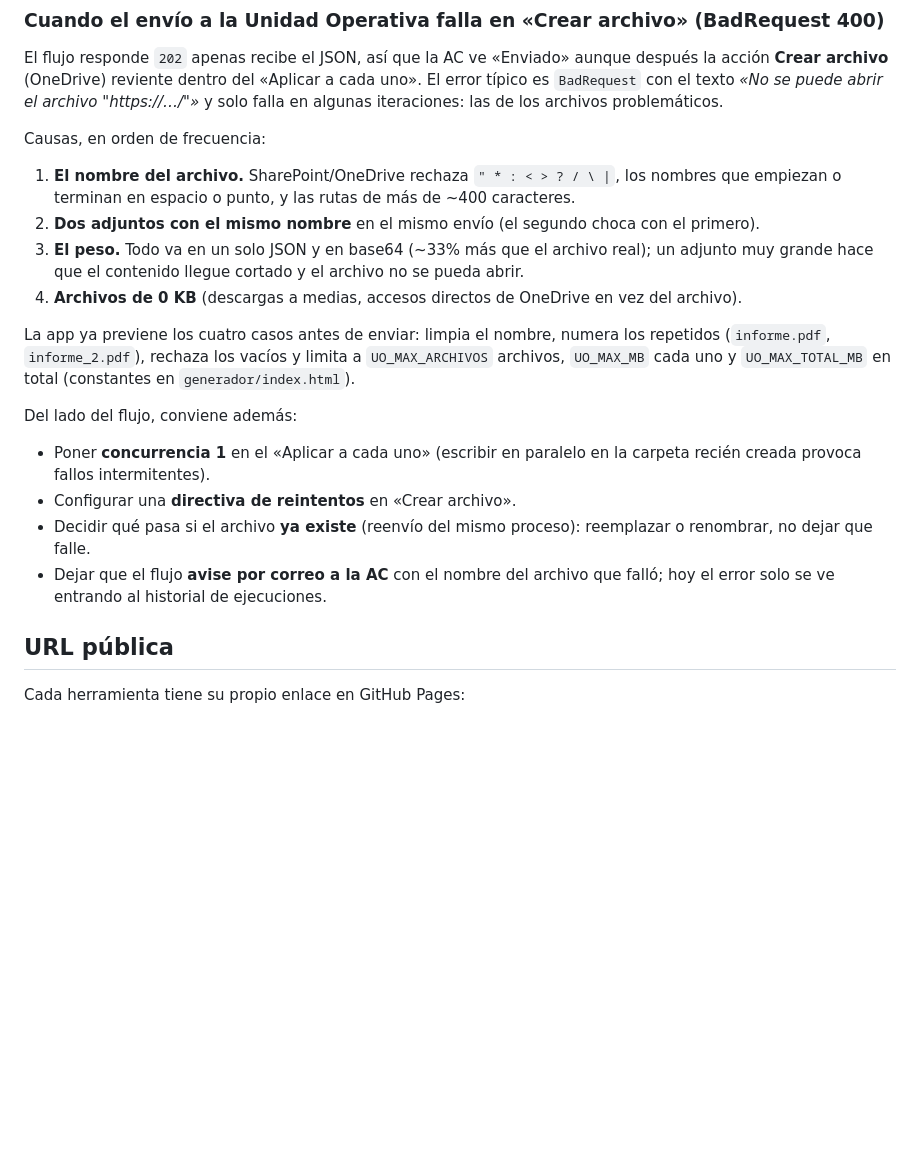
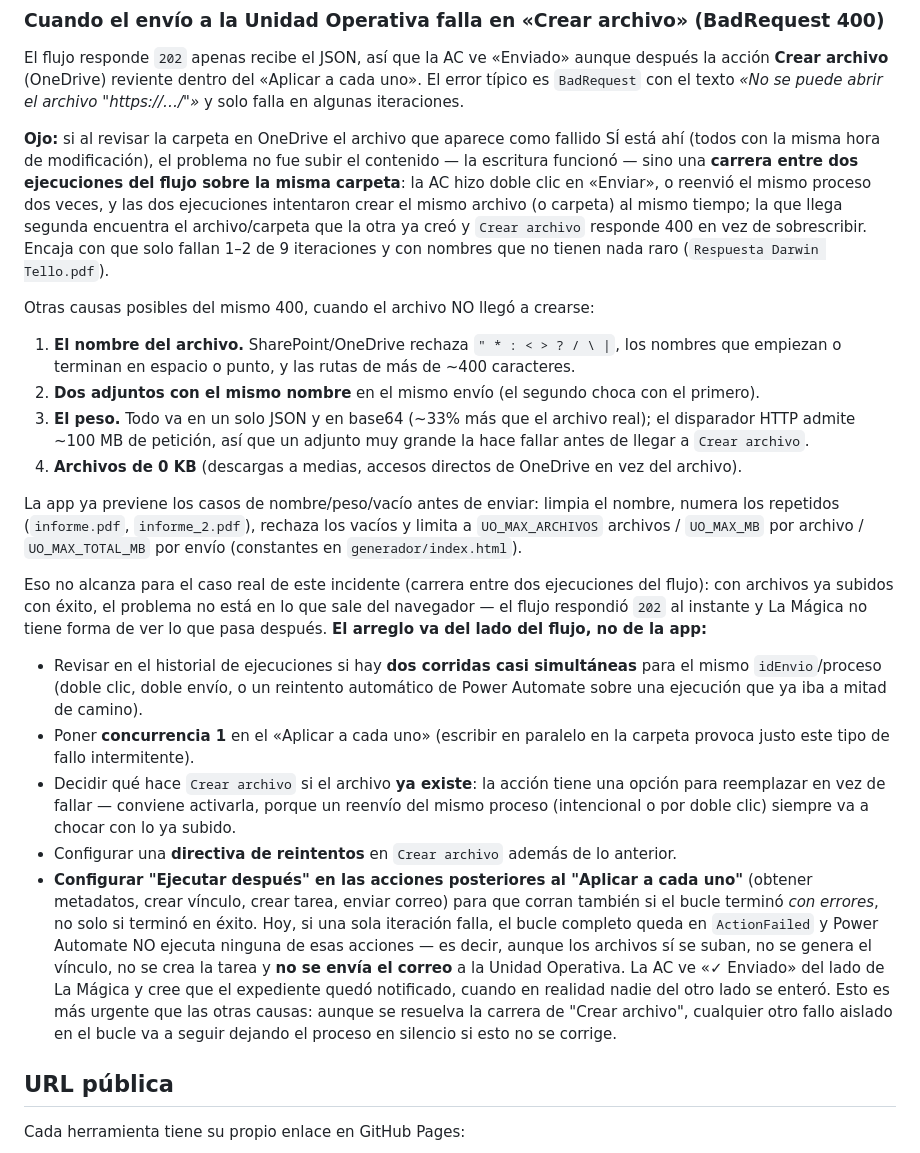
Before and after one commit to Diegodr76-f/fap-contratos, a Markdown page: README.md, the part around the change. Drawn GitHub-style; blank space fills up the shorter version.

Commit message:
Corregir el diagnóstico del BadRequest: fue una carrera del flujo, no de la app
Los 9 archivos del proceso RVSMCP-2026-062 sí quedaron creados en OneDrive
(misma hora, tamaños normales), así que la subida en sí funcionó. Eso
descarta que el 400 fuera por nombre/peso de archivo en este caso y apunta
a una carrera entre dos ejecuciones del flujo escribiendo la misma carpeta.

Revierto el cambio de código que había hecho en generador/index.html para
ese ángulo (límites más altos y bloqueo de doble clic): el problema no está
del lado de La Mágica, que ya recibió 202 antes de que nada de esto pasara,
y no tiene forma de ver ni evitar lo que ocurre después dentro del flujo.

Actualizo el README con el diagnóstico correcto y con el hallazgo más
importante: si el "Aplicar a cada uno" termina en ActionFailed, Power
Automate salta TODAS las acciones posteriores (metadatos, vínculo, tarea,
correo) aunque los archivos se hayan subido bien. Por eso este envío no
generó el correo ni la tarea para la Unidad Operativa — no es un caso
aislado del nombre de un archivo, es que cualquier fallo parcial del bucle
deja el proceso sin notificar. El arreglo (concurrencia 1, reemplazar si
existe, y sobre todo "Ejecutar después" con errores en los pasos
posteriores al bucle) es de configuración del flujo, no del repo.

Co-Authored-By: Claude Opus 5 <noreply@anthropic.com>
Claude-Session: https://claude.ai/code/session_01XTUdTmoW6dyQFBQ9y6uVoh

```diff
--- a/README.md
+++ b/README.md
@@ -153,30 +153,56 @@ publican, tampoco hay nada que robar aunque alguien la esquivara.
 El flujo responde `202` apenas recibe el JSON, así que la AC ve «Enviado» aunque después
 la acción **Crear archivo** (OneDrive) reviente dentro del «Aplicar a cada uno». El error
 típico es `BadRequest` con el texto *«No se puede abrir el archivo "https://…/<archivo>"»*
-y solo falla en algunas iteraciones: las de los archivos problemáticos.
+y solo falla en algunas iteraciones.
 
-Causas, en orden de frecuencia:
+**Ojo:** si al revisar la carpeta en OneDrive el archivo que aparece como fallido SÍ está
+ahí (todos con la misma hora de modificación), el problema no fue subir el contenido —
+la escritura funcionó — sino una **carrera entre dos ejecuciones del flujo sobre la misma
+carpeta**: la AC hizo doble clic en «Enviar», o reenvió el mismo proceso dos veces, y las
+dos ejecuciones intentaron crear el mismo archivo (o carpeta) al mismo tiempo; la que llega
+segunda encuentra el archivo/carpeta que la otra ya creó y `Crear archivo` responde 400 en
+vez de sobrescribir. Encaja con que solo fallan 1–2 de 9 iteraciones y con nombres que no
+tienen nada raro (`Respuesta Darwin Tello.pdf`).
+
+Otras causas posibles del mismo 400, cuando el archivo NO llegó a crearse:
 
 1. **El nombre del archivo.** SharePoint/OneDrive rechaza `" * : < > ? / \ |`, los nombres
    que empiezan o terminan en espacio o punto, y las rutas de más de ~400 caracteres.
 2. **Dos adjuntos con el mismo nombre** en el mismo envío (el segundo choca con el primero).
-3. **El peso.** Todo va en un solo JSON y en base64 (~33% más que el archivo real); un
-   adjunto muy grande hace que el contenido llegue cortado y el archivo no se pueda abrir.
+3. **El peso.** Todo va en un solo JSON y en base64 (~33% más que el archivo real); el
+   disparador HTTP admite ~100 MB de petición, así que un adjunto muy grande la hace fallar
+   antes de llegar a `Crear archivo`.
 4. **Archivos de 0 KB** (descargas a medias, accesos directos de OneDrive en vez del archivo).
 
-La app ya previene los cuatro casos antes de enviar: limpia el nombre, numera los repetidos
-(`informe.pdf`, `informe_2.pdf`), rechaza los vacíos y limita a `UO_MAX_ARCHIVOS` archivos,
-`UO_MAX_MB` cada uno y `UO_MAX_TOTAL_MB` en total (constantes en `generador/index.html`).
+La app ya previene los casos de nombre/peso/vacío antes de enviar: limpia el nombre, numera
+los repetidos (`informe.pdf`, `informe_2.pdf`), rechaza los vacíos y limita a
+`UO_MAX_ARCHIVOS` archivos / `UO_MAX_MB` por archivo / `UO_MAX_TOTAL_MB` por envío
+(constantes en `generador/index.html`).
 
-Del lado del flujo, conviene además:
+Eso no alcanza para el caso real de este incidente (carrera entre dos ejecuciones del
+flujo): con archivos ya subidos con éxito, el problema no está en lo que sale del
+navegador — el flujo respondió `202` al instante y La Mágica no tiene forma de ver lo que
+pasa después. **El arreglo va del lado del flujo, no de la app:**
 
+- Revisar en el historial de ejecuciones si hay **dos corridas casi simultáneas** para el
+  mismo `idEnvio`/proceso (doble clic, doble envío, o un reintento automático de Power
+  Automate sobre una ejecución que ya iba a mitad de camino).
 - Poner **concurrencia 1** en el «Aplicar a cada uno» (escribir en paralelo en la carpeta
-  recién creada provoca fallos intermitentes).
-- Configurar una **directiva de reintentos** en «Crear archivo».
-- Decidir qué pasa si el archivo **ya existe** (reenvío del mismo proceso): reemplazar o
-  renombrar, no dejar que falle.
-- Dejar que el flujo **avise por correo a la AC** con el nombre del archivo que falló; hoy
-  el error solo se ve entrando al historial de ejecuciones.
+  provoca justo este tipo de fallo intermitente).
+- Decidir qué hace `Crear archivo` si el archivo **ya existe**: la acción tiene una opción
+  para reemplazar en vez de fallar — conviene activarla, porque un reenvío del mismo
+  proceso (intencional o por doble clic) siempre va a chocar con lo ya subido.
+- Configurar una **directiva de reintentos** en `Crear archivo` además de lo anterior.
+- **Configurar "Ejecutar después" en las acciones posteriores al "Aplicar a cada uno"**
+  (obtener metadatos, crear vínculo, crear tarea, enviar correo) para que corran también
+  si el bucle terminó *con errores*, no solo si terminó en éxito. Hoy, si una sola
+  iteración falla, el bucle completo queda en `ActionFailed` y Power Automate NO ejecuta
+  ninguna de esas acciones — es decir, aunque los archivos sí se suban, no se genera el
+  vínculo, no se crea la tarea y **no se envía el correo** a la Unidad Operativa. La AC ve
+  «✓ Enviado» del lado de La Mágica y cree que el expediente quedó notificado, cuando en
+  realidad nadie del otro lado se enteró. Esto es más urgente que las otras causas: aunque
+  se resuelva la carrera de "Crear archivo", cualquier otro fallo aislado en el bucle va a
+  seguir dejando el proceso en silencio si esto no se corrige.
 
 ## URL pública
 
```
